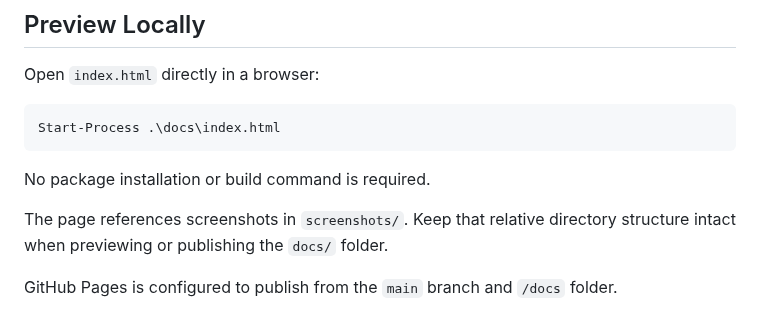
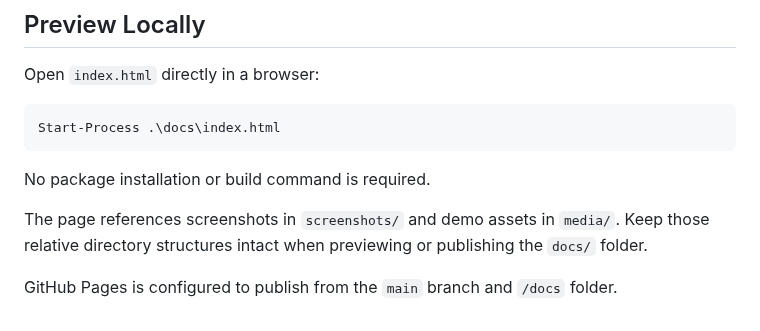
Before and after one commit to Local-AI-Hub/LocalAIHub, a Markdown page: docs/README.md, the part around the change. GitHub-like rendering.

```diff
--- a/docs/README.md
+++ b/docs/README.md
@@ -12,6 +12,6 @@ Start-Process .\docs\index.html
 
 No package installation or build command is required.
 
-The page references screenshots in `screenshots/`. Keep that relative directory structure intact when previewing or publishing the `docs/` folder.
+The page references screenshots in `screenshots/` and demo assets in `media/`. Keep those relative directory structures intact when previewing or publishing the `docs/` folder.
 
 GitHub Pages is configured to publish from the `main` branch and `/docs` folder.
```
Also changed, not shown: README.md (+52 -19 lines), docs/media/local-ai-hub-demo-v2-poster.jpg (added), 3 other files.
